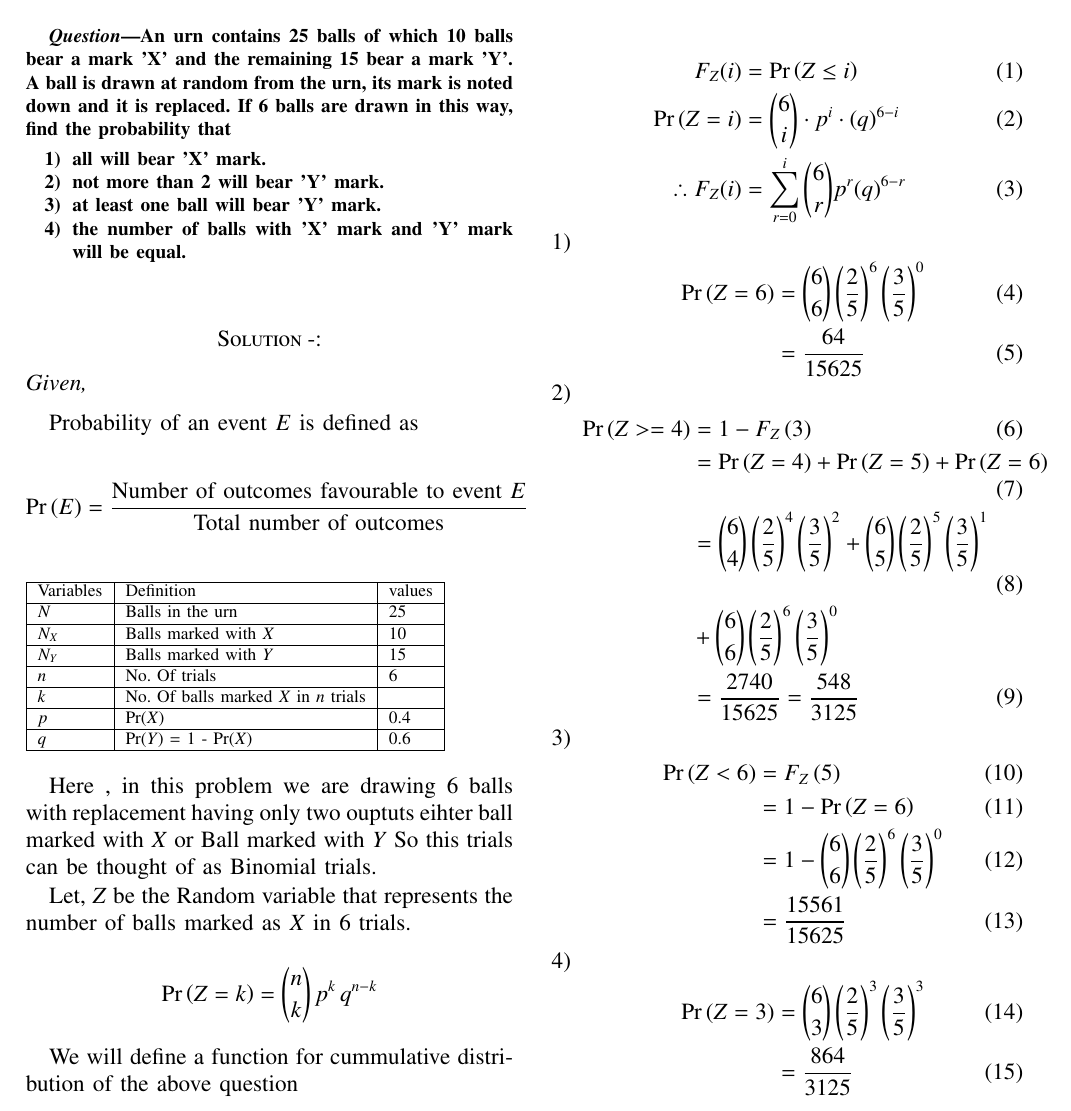
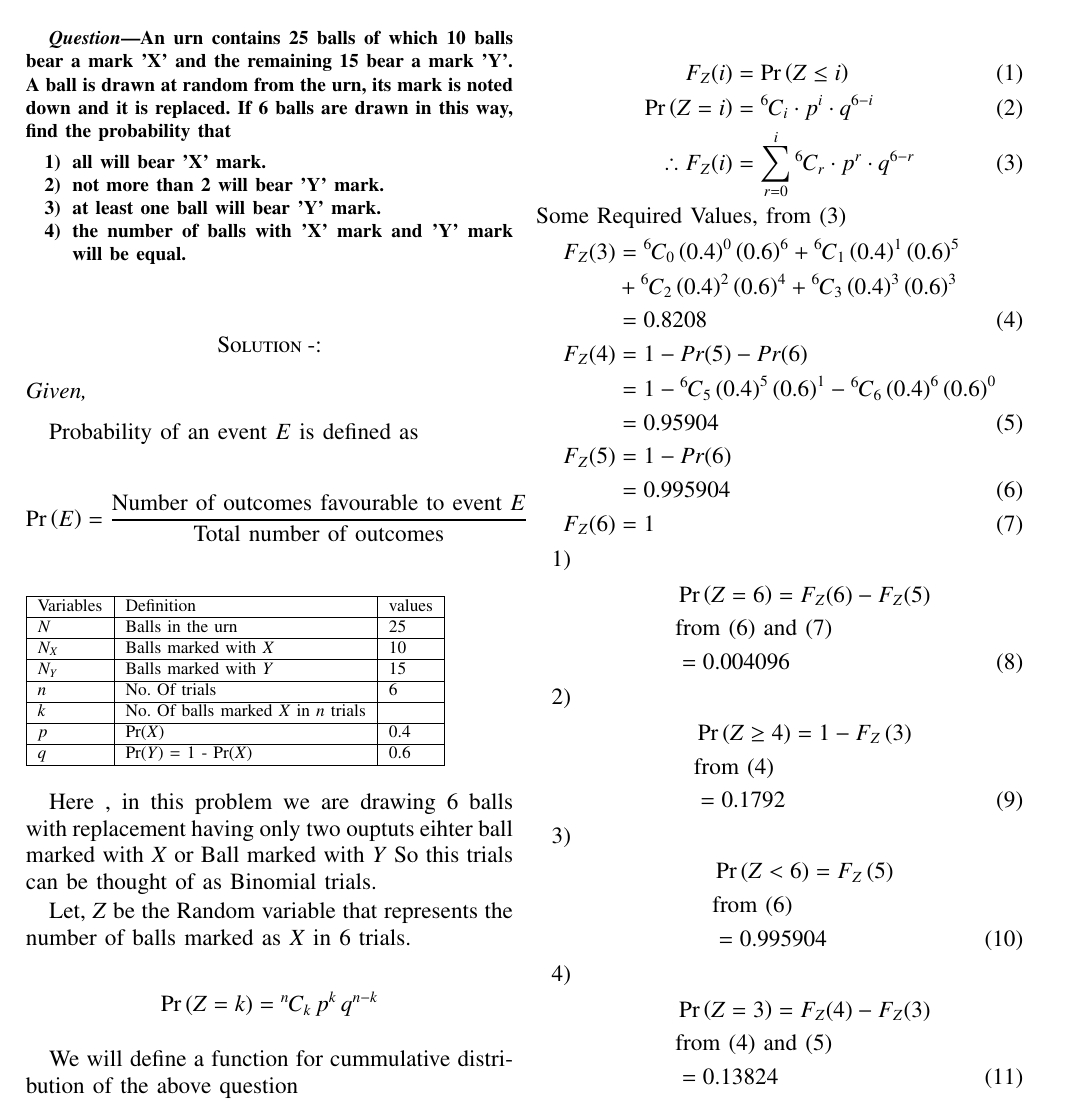
Before and after one commit to ShravanIITHCse/AI1110, a LaTeX problem sheet (Assignment_1/main.tex): part of the page, cut so that both start at the same text. Compiled offline with pdfLaTeX.

Commit message:
Add files via upload

```diff
--- a/Assignment_1/main.tex
+++ b/Assignment_1/main.tex
@@ -97,6 +97,9 @@
 	%frame=single,
 	%breaklines=true
 	%}
+\newcommand{\define}{\stackrel{\triangle}{=}}
+\newcommand{\permcomb}[4][0mu]{{{}^{#3}\mkern#1#2_{#4}}}
+\newcommand{\comb}[1][-1mu]{\permcomb[#1]{C}}
 \renewcommand{\abstractname}{Question}
 
 \begin{document}
@@ -354,16 +357,32 @@ Here , in this problem we are drawing 6 balls with replacement having only two o
 Let, $Z$ be the Random variable that represents the number of balls marked as $X$ in 6 trials.
 
 
-$$\pr{Z = k} = \binom{n}{k}\,p^k\,q^{n-k}$$
+$$\pr{Z = k} = \comb{n}{k}\,p^k\,q^{n-k}$$
 
 We will define a function for cummulative distribution of the above question
 
 \begin{align}
 	F_Z(i)&=\pr{Z\leq i}\\
-	\pr{Z=i}&= \binom{6}{i} \cdot p^i \cdot (q)^{6-i}\\
+	\pr{Z=i}&= \comb{6}{i} \cdot p^i \cdot q^{6-i}\\
 	\therefore
-	F_Z(i)&=\sum_{r=0}^i{\binom{6}{r}}p^r(q)^{6-r}
+	F_Z(i)&=\sum_{r=0}^i{\comb{6}{r}}\cdot p^r\cdot q^{6-r}
 \end{align}
+Some Required Values, from (3)
+\begin{align}
+	F_Z(3)&=\comb{6}{0}\brak{0.4}^0\brak{0.6}^6
+	+\comb{6}{1}\brak{0.4}^1\brak{0.6}^5\nonumber
+	\\&+\comb{6}{2}\brak{0.4}^2\brak{0.6}^4
+	+\comb{6}{3}\brak{0.4}^3\brak{0.6}^3 \nonumber\\&= 0.8208\\
+	F_Z(4)&=1-Pr(5)-Pr(6)\nonumber
+	\\&=1-\comb{6}{5}\brak{0.4}^5\brak{0.6}^1
+	-\comb{6}{6}\brak{0.4}^6\brak{0.6}^0\nonumber
+	\\&= 0.95904\\
+	F_Z(5) &= 1-Pr(6)\nonumber
+	\\&=0.995904\\
+	F_Z(6)&=1
+\end{align}
+
+
 
 
 
@@ -374,32 +393,32 @@ We will define a function for cummulative distribution of the above question
 \begin{enumerate}
 	\item
 	\begin{align}
-		\pr{Z = 6} &= \binom{6}{6}\brak{\frac{2}{5}}^6\brak{\frac{3}{5}}^{0}
-		\\&= \frac{64}{15625}
+		&\pr{Z = 6} = F_Z(6)-F_Z(5)\nonumber
+		\\
+		&\text{from (6) and (7)}\nonumber
+		\\&= 0.004096
 	\end{align}
 
 
 	\item
 	\begin{align}
-		\pr{Z>=4} &=1-F_Z\brak{3}
-		\\&= \pr{Z = 4}+\pr{Z=5}+\pr{Z = 6} \\&=
-		\binom{6}{4}\brak{\frac{2}{5}}^4\brak{\frac{3}{5}}^2
-		+\binom{6}{5}\brak{\frac{2}{5}}^5\brak{\frac{3}{5}}^1
-		\\&+\binom{6}{6}\brak{\frac{2}{5}}^6\brak{\frac{3}{5}}^0\nonumber
-		\\&= \frac{2740}{15625} =\frac{548}{3125}
+		&\pr{Z\geq4} = 1-F_Z\brak{3}\nonumber
+		\\&\text{from (4)}\nonumber
+		\\&= 0.1792
 	\end{align}
 
 	\item
 	\begin{align}
-		\pr{Z < 6} &= F_Z\brak{5}
-		\\&= 1-\pr{Z = 6} \\&= 1 - \binom{6}{6}\brak{\frac{2}{5}}^6\brak{\frac{3}{5}}^0
-		\\&= \frac{15561}{15625}
+		&\pr{Z < 6} = F_Z\brak{5}\nonumber
+		\\&\text{from (6)}\nonumber
+		\\&= 0.995904
 	\end{align}
 
 	\item
 	\begin{align}
-		\pr{Z = 3} &= \binom{6}{3}\brak{\frac{2}{5}}^3\brak{\frac{3}{5}}^3
-		\\&= \frac{864}{3125}
+		&\pr{Z = 3} = F_Z(4)-F_Z(3) \nonumber
+		\\ &\text{from (4) and (5)} \nonumber
+		\\&= 0.13824
 	\end{align}
 \end{enumerate}
 
```
Also changed, not shown: Assignment_1/codes/code.py (added, +32 -0 lines), Assignment_1/main.pdf, Assignment_1/main.tex (2 more changed lines), 1 other file.
